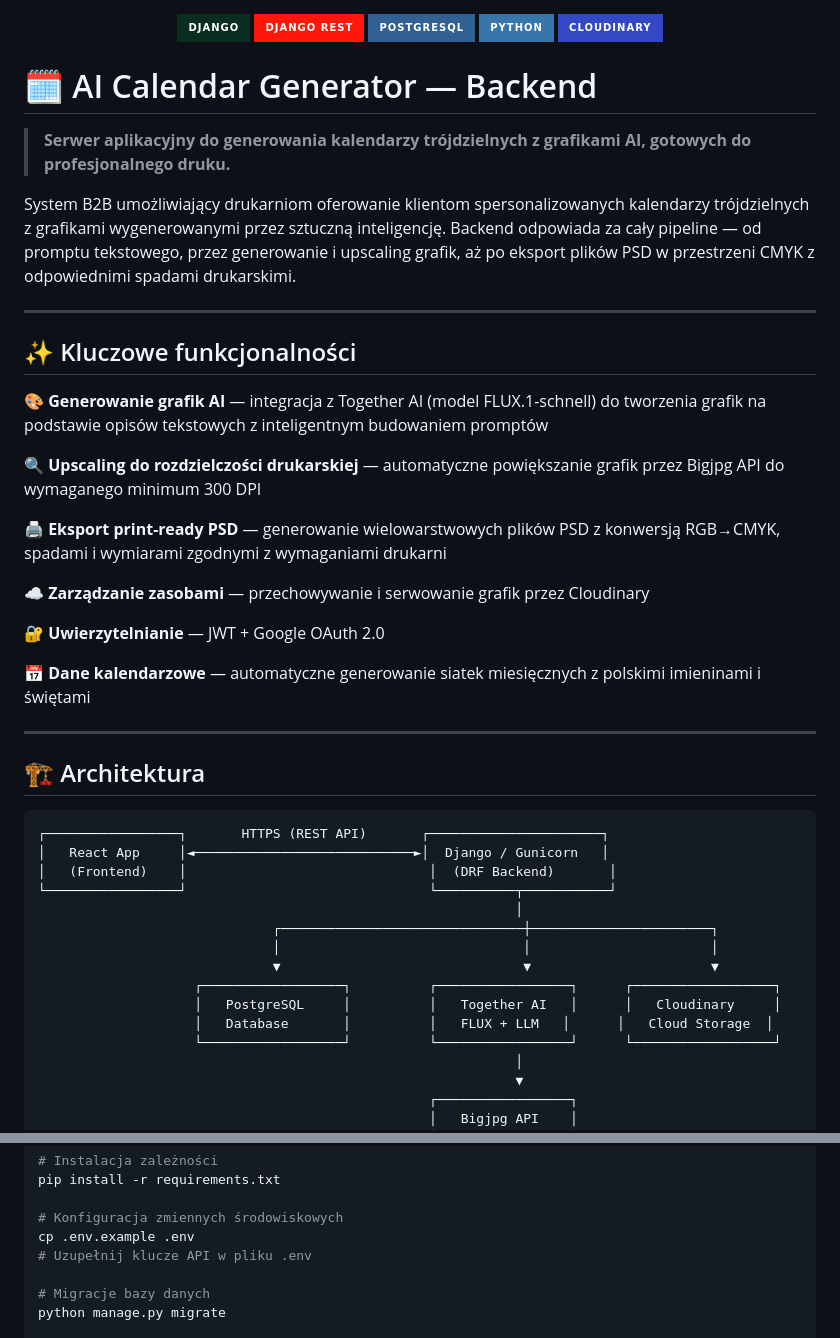
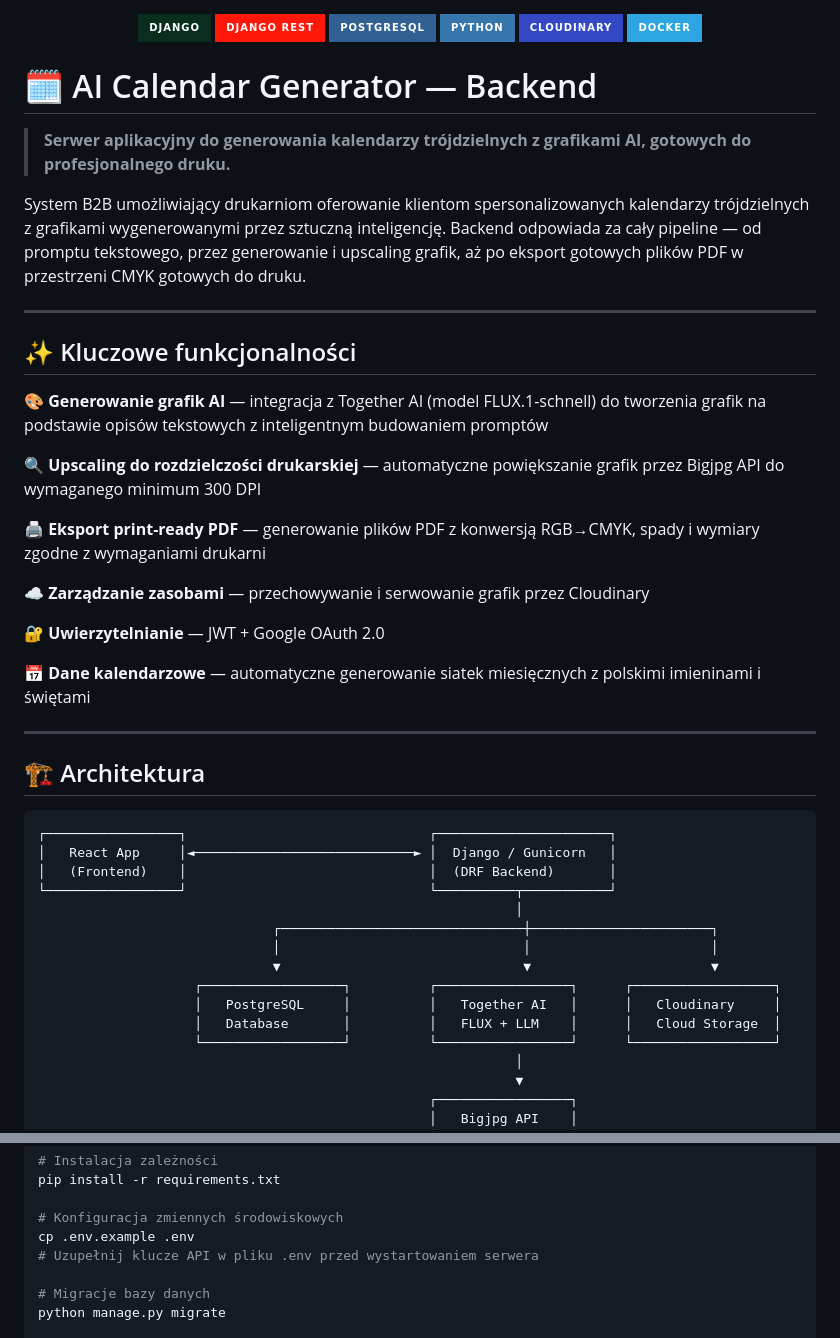
Before and after one commit to Twiggiermaen21/BackPyINZ, a Markdown page: README.md, 2 parts joined by grey strips. GitHub-like rendering; badges without logos.

````diff
--- a/README.md
+++ b/README.md
@@ -4,13 +4,14 @@
   <img src="https://img.shields.io/badge/PostgreSQL-316192?style=for-the-badge&logo=postgresql&logoColor=white" />
   <img src="https://img.shields.io/badge/Python-3776AB?style=for-the-badge&logo=python&logoColor=white" />
   <img src="https://img.shields.io/badge/Cloudinary-3448C5?style=for-the-badge&logo=cloudinary&logoColor=white" />
+  <img src="https://img.shields.io/badge/Docker-2CA5E0?style=for-the-badge&logo=docker&logoColor=white" />
 </p>
 
 # 🗓️ AI Calendar Generator — Backend
 
 > **Serwer aplikacyjny do generowania kalendarzy trójdzielnych z grafikami AI, gotowych do profesjonalnego druku.**
 
-System B2B umożliwiający drukarniom oferowanie klientom spersonalizowanych kalendarzy trójdzielnych z grafikami wygenerowanymi przez sztuczną inteligencję. Backend odpowiada za cały pipeline — od promptu tekstowego, przez generowanie i upscaling grafik, aż po eksport plików PSD w przestrzeni CMYK z odpowiednimi spadami drukarskimi.
+System B2B umożliwiający drukarniom oferowanie klientom spersonalizowanych kalendarzy trójdzielnych z grafikami wygenerowanymi przez sztuczną inteligencję. Backend odpowiada za cały pipeline — od promptu tekstowego, przez generowanie i upscaling grafik, aż po eksport gotowych plików PDF w przestrzeni CMYK gotowych do druku.
 
 ---
 
@@ -20,7 +21,7 @@ System B2B umożliwiający drukarniom oferowanie klientom spersonalizowanych kal
 
 🔍 **Upscaling do rozdzielczości drukarskiej** — automatyczne powiększanie grafik przez Bigjpg API do wymaganego minimum 300 DPI
 
-🖨️ **Eksport print-ready PSD** — generowanie wielowarstwowych plików PSD z konwersją RGB→CMYK, spadami i wymiarami zgodnymi z wymaganiami drukarni
+🖨️ **Eksport print-ready PDF** — generowanie plików PDF z konwersją RGB→CMYK, spady i wymiary zgodne z wymaganiami drukarni
 
 ☁️ **Zarządzanie zasobami** — przechowywanie i serwowanie grafik przez Cloudinary
 
@@ -33,8 +34,8 @@ System B2B umożliwiający drukarniom oferowanie klientom spersonalizowanych kal
 ## 🏗️ Architektura
 
 ```
-┌─────────────────┐       HTTPS (REST API)       ┌──────────────────────┐
-│   React App     │◄────────────────────────────►│  Django / Gunicorn   │
+┌─────────────────┐                               ┌──────────────────────┐
+│   React App     │◄────────────────────────────► │  Django / Gunicorn   │
 │   (Frontend)    │                               │  (DRF Backend)       │
 └─────────────────┘                               └──────────┬───────────┘
                                                              │
@@ -43,7 +44,7 @@ System B2B umożliwiający drukarniom oferowanie klientom spersonalizowanych kal
                               ▼                               ▼                       ▼
                     ┌──────────────────┐          ┌─────────────────┐      ┌──────────────────┐
                     │   PostgreSQL     │          │   Together AI   │      │   Cloudinary     │
-                    │   Database       │          │   FLUX + LLM   │      │   Cloud Storage  │
+                    │   Database       │          │   FLUX + LLM    │      │   Cloud Storage  │
                     └──────────────────┘          └─────────────────┘      └──────────────────┘
                                                              │
                                                              ▼
@@ -223,7 +266,7 @@ pip install -r requirements.txt
 
 # Konfiguracja zmiennych środowiskowych
 cp .env.example .env
-# Uzupełnij klucze API w pliku .env
+# Uzupełnij klucze API w pliku .env przed wystartowaniem serwera
 
 # Migracje bazy danych
 python manage.py migrate
````
Also changed, not shown: other parts of README.md (+82 -44 lines).
